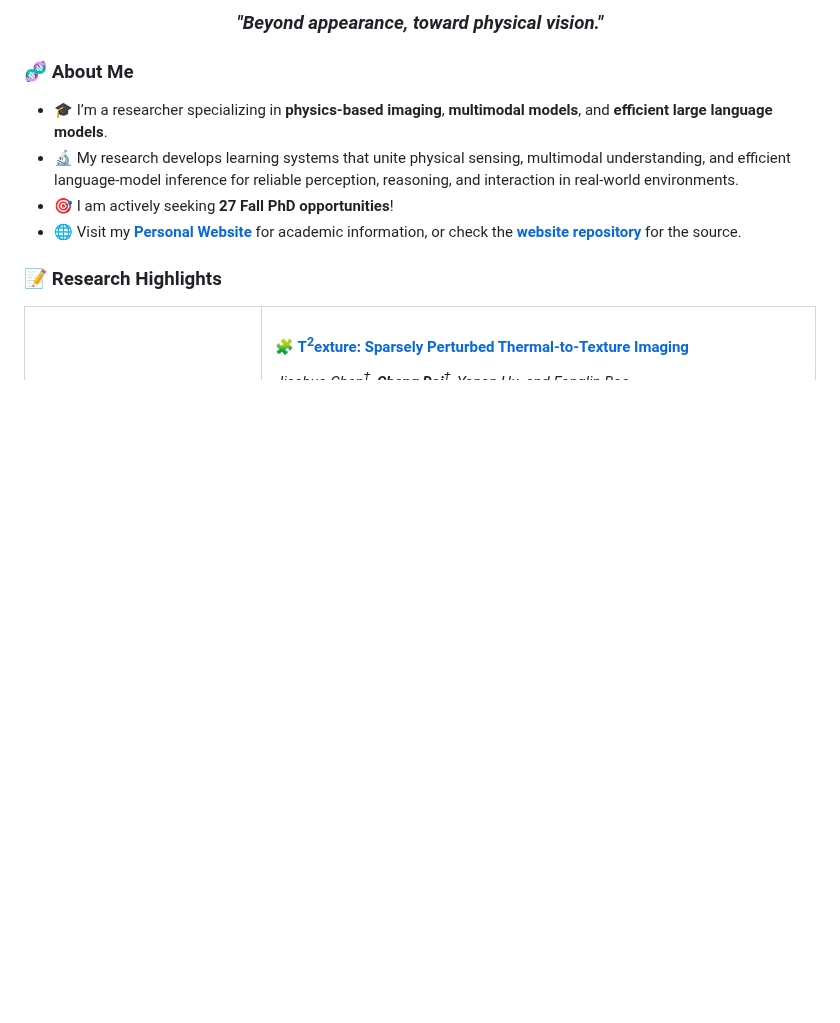
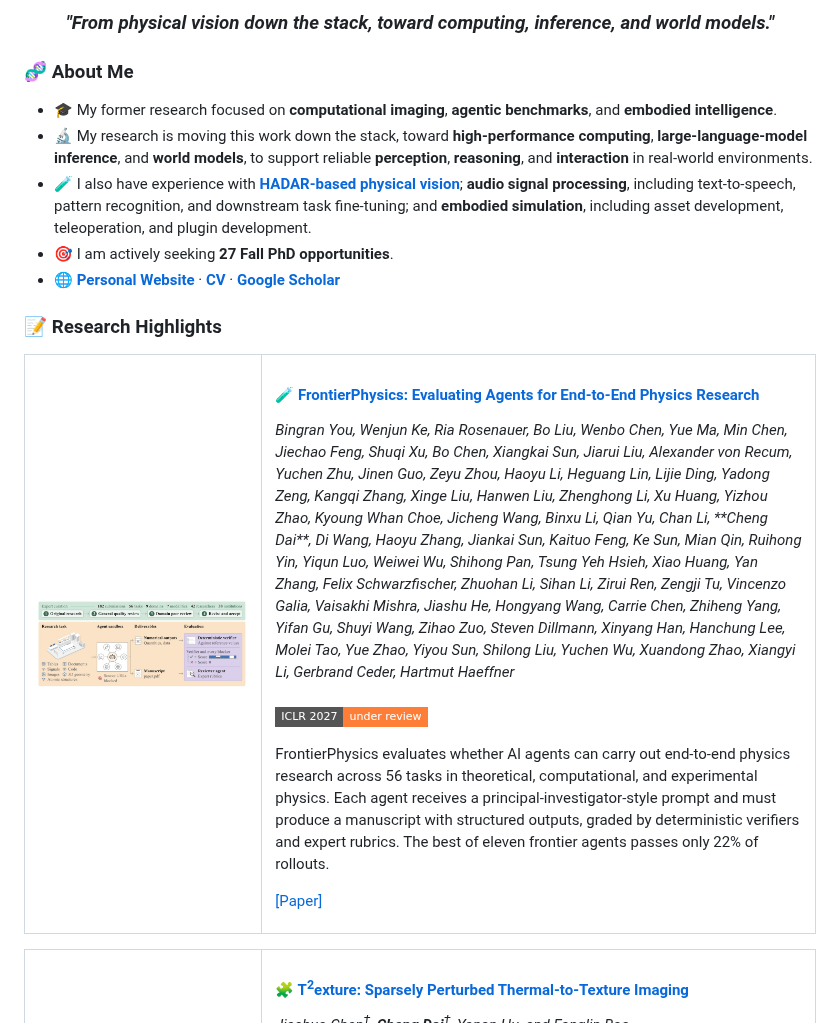
Before and after one commit to dccc2025/dccc2025, a Markdown page: README.md, the part around one of its changes. Rendered like a GitHub page; pictures changed too: figures/frontierphysics_overview_web.jpg (added); badges without logos; blank space fills up the shorter version.

Commit message:
Restore the profile view count, point the website badge at the live site, and add FrontierPhysics.

```diff
--- a/README.md
+++ b/README.md
@@ -6,16 +6,39 @@
 
 <h3 align="center">
-  <i>"Beyond appearance, toward physical vision."</i>
+  <i>"From physical vision down the stack, toward computing, inference, and world models."</i>
 </h3>
 
 ### 🧬 About Me
-- 🎓 I’m a researcher specializing in **physics-based imaging**, **multimodal models**, and **efficient large language models**.
-- 🔬 My research develops learning systems that unite physical sensing, multimodal understanding, and efficient language-model inference for reliable perception, reasoning, and interaction in real-world environments.
-- 🎯 I am actively seeking **27 Fall PhD opportunities**!
-- 🌐 Visit my **[Personal Website](https://dccc2025.github.io/)** for academic information, or check the **[website repository](https://github.com/dccc2025/dccc2025.github.io)** for the source.
+- 🎓 My former research focused on **computational imaging**, **agentic benchmarks**, and **embodied intelligence**.
+- 🔬 My research is moving this work down the stack, toward **high-performance computing**, **large-language-model inference**, and **world models**, to support reliable **perception**, **reasoning**, and **interaction** in real-world environments.
+- 🧪 I also have experience with **[HADAR-based physical vision](https://www.nature.com/articles/s41586-023-06174-6)**; **audio signal processing**, including text-to-speech, pattern recognition, and downstream task fine-tuning; and **embodied simulation**, including asset development, teleoperation, and plugin development.
+- 🎯 I am actively seeking **27 Fall PhD opportunities**.
+- 🌐 **[Personal Website](https://dccc2025.github.io/)** · **[CV](https://dccc2025.github.io/files/ChengDai_cv.pdf)** · **[Google Scholar](https://scholar.google.com/citations?hl=zh-CN&user=vJrsT54AAAAJ)**
 
 
 ### 📝 Research Highlights
+
+<table>
+  <tr>
+    <td width="30%">
+      <img src="figures/frontierphysics_overview_web.jpg" alt="FrontierPhysics overview" width="100%" />
+    </td>
+    <td width="70%">
+      <h4>🧪 <a href="https://openreview.net/forum?id=Q4Iyl2xyt4">FrontierPhysics: Evaluating Agents for End-to-End Physics Research</a></h4>
+      <p>
+        <em>Bingran You, Wenjun Ke, Ria Rosenauer, Bo Liu, Wenbo Chen, Yue Ma, Min Chen, Jiechao Feng, Shuqi Xu, Bo Chen, Xiangkai Sun, Jiarui Liu, Alexander von Recum, Yuchen Zhu, Jinen Guo, Zeyu Zhou, Haoyu Li, Heguang Lin, Lijie Ding, Yadong Zeng, Kangqi Zhang, Xinge Liu, Hanwen Liu, Zhenghong Li, Xu Huang, Yizhou Zhao, Kyoung Whan Choe, Jicheng Wang, Binxu Li, Qian Yu, Chan Li, **Cheng Dai**, Di Wang, Haoyu Zhang, Jiankai Sun, Kaituo Feng, Ke Sun, Mian Qin, Ruihong Yin, Yiqun Luo, Weiwei Wu, Shihong Pan, Tsung Yeh Hsieh, Xiao Huang, Yan Zhang, Felix Schwarzfischer, Zhuohan Li, Sihan Li, Zirui Ren, Zengji Tu, Vincenzo Galia, Vaisakhi Mishra, Jiashu He, Hongyang Wang, Carrie Chen, Zhiheng Yang, Yifan Gu, Shuyi Wang, Zihao Zuo, Steven Dillmann, Xinyang Han, Hanchung Lee, Molei Tao, Yue Zhao, Yiyou Sun, Shilong Liu, Yuchen Wu, Xuandong Zhao, Xiangyi Li, Gerbrand Ceder, Hartmut Haeffner</em>
+        <br><br>
+        <a href="https://openreview.net/forum?id=Q4Iyl2xyt4"><img src="https://img.shields.io/badge/ICLR%202027-under%20review-orange.svg?style=flat-square"></a>
+      </p>
+      <p>
+        FrontierPhysics evaluates whether AI agents can carry out end-to-end physics research across 56 tasks in theoretical, computational, and experimental physics. Each agent receives a principal-investigator-style prompt and must produce a manuscript with structured outputs, graded by deterministic verifiers and expert rubrics. The best of eleven frontier agents passes only 22% of rollouts.
+      </p>
+      <p>
+        <a href="https://openreview.net/forum?id=Q4Iyl2xyt4">[Paper]</a>
+      </p>
+    </td>
+  </tr>
+</table>
 
 <table>
   <tr>
```
Also changed, not shown: other parts of README.md (+1 -1 lines).
